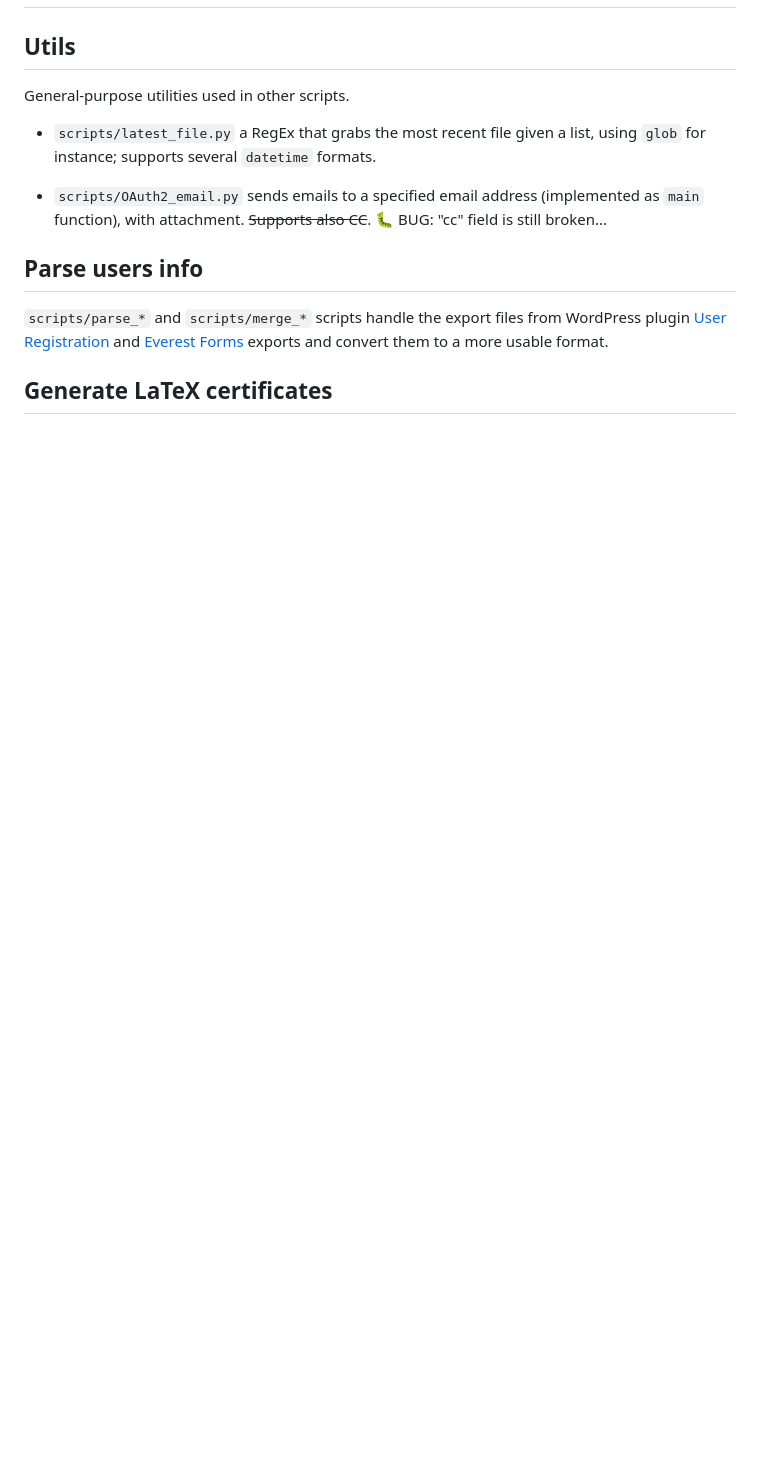
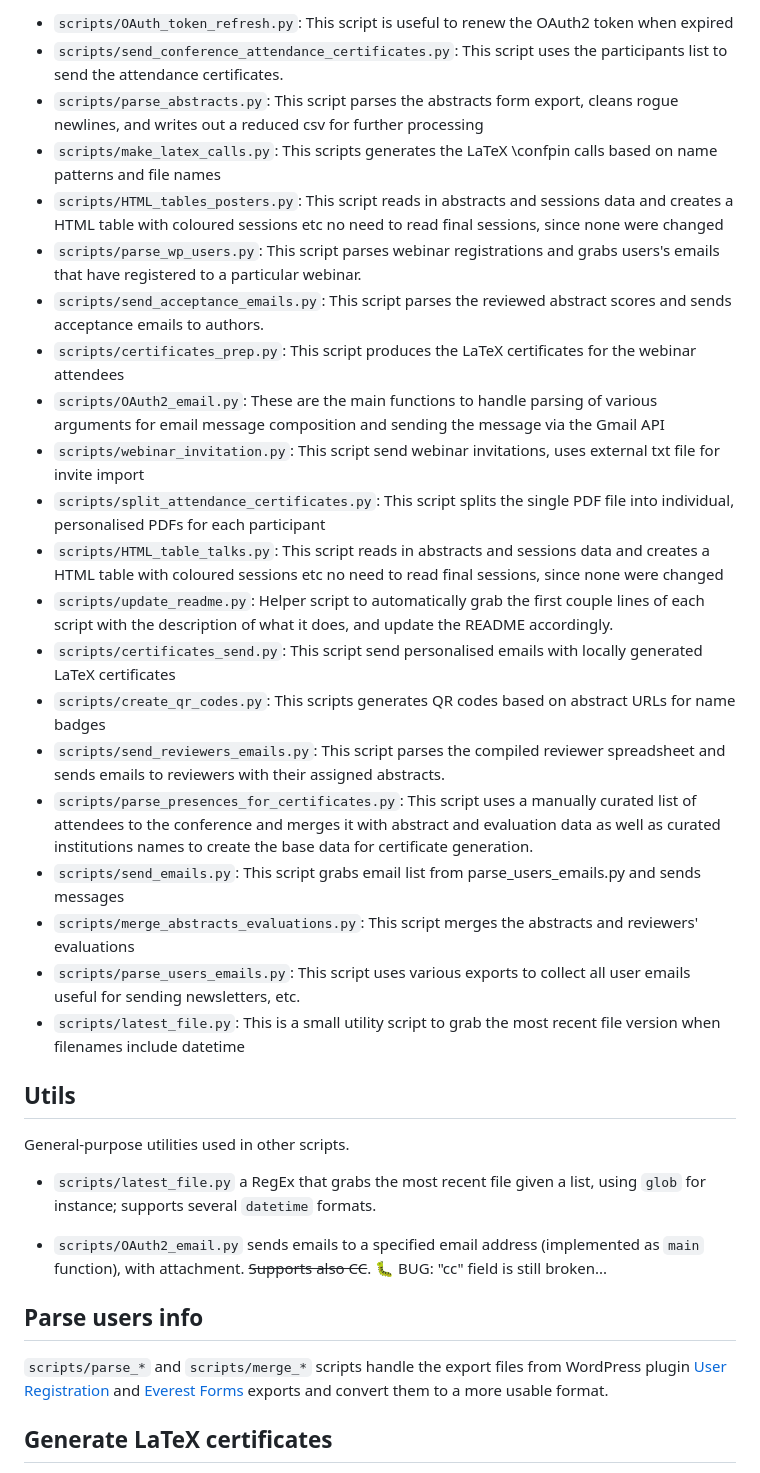
Before and after one commit to lpego/cybo, a Markdown page: README.md, the part around one of its changes. Drawn GitHub-style; blank space fills up the shorter version.

Commit message:
[AUTO] Update README with script descriptions

```diff
--- a/README.md
+++ b/README.md
@@ -32,5 +31,25 @@ The section [Scripts](#scripts) is auto-generated based on short descriptions at
 
-<!-- ### ~~~~~~~~~~~~~~~~~~~~~~~~~~~~~~~~~~~~~~~~~~~~~~~~~~~~~~~~~~~~~~~~~~~~~~~~~ ### -->
+- `scripts/OAuth_token_refresh.py`: This script is useful to renew the OAuth2 token when expired
+- `scripts/send_conference_attendance_certificates.py`: This script uses the participants list to send the attendance certificates.
+- `scripts/parse_abstracts.py`: This script parses the abstracts form export, cleans rogue newlines, and writes out a reduced csv for further processing
+- `scripts/make_latex_calls.py`: This scripts generates the LaTeX \confpin calls based on name patterns and file names
+- `scripts/HTML_tables_posters.py`: This script reads in abstracts and sessions data and creates a HTML table with coloured sessions etc no need to read final sessions, since none were changed
+- `scripts/parse_wp_users.py`: This script parses webinar registrations and grabs users's emails that have registered to a particular webinar.
+- `scripts/send_acceptance_emails.py`: This script parses the reviewed abstract scores and sends acceptance emails to authors.
+- `scripts/certificates_prep.py`: This script produces the LaTeX certificates for the webinar attendees
+- `scripts/OAuth2_email.py`: These are the main functions to handle parsing of various arguments for email message composition and sending the message via the Gmail API
+- `scripts/webinar_invitation.py`: This script send webinar invitations, uses external txt file for invite import
+- `scripts/split_attendance_certificates.py`: This script splits the single PDF file into individual, personalised PDFs for each participant
+- `scripts/HTML_table_talks.py`: This script reads in abstracts and sessions data and creates a HTML table with coloured sessions etc no need to read final sessions, since none were changed
+- `scripts/update_readme.py`: Helper script to automatically grab the first couple lines of each script with the description of what it does, and update the README accordingly.
+- `scripts/certificates_send.py`: This script send personalised emails with locally generated LaTeX certificates
+- `scripts/create_qr_codes.py`: This scripts generates QR codes based on abstract URLs for name badges
+- `scripts/send_reviewers_emails.py`: This script parses the compiled reviewer spreadsheet and sends emails to reviewers with their assigned abstracts.
+- `scripts/parse_presences_for_certificates.py`: This script uses a manually curated list of attendees to the conference and merges it with abstract and evaluation data as well as curated institutions names to create the base data for certificate generation.
+- `scripts/send_emails.py`: This script grabs email list from parse_users_emails.py and sends messages
+- `scripts/merge_abstracts_evaluations.py`: This script merges the abstracts and reviewers' evaluations
+- `scripts/parse_users_emails.py`: This script uses various exports to collect all user emails useful for sending newsletters, etc.
+- `scripts/latest_file.py`: This is a small utility script to grab the most recent file version when filenames include datetime
 ## Utils
 General-purpose utilities used in other scripts.
 
```
Also changed, not shown: other parts of README.md (+0 -1 lines).
